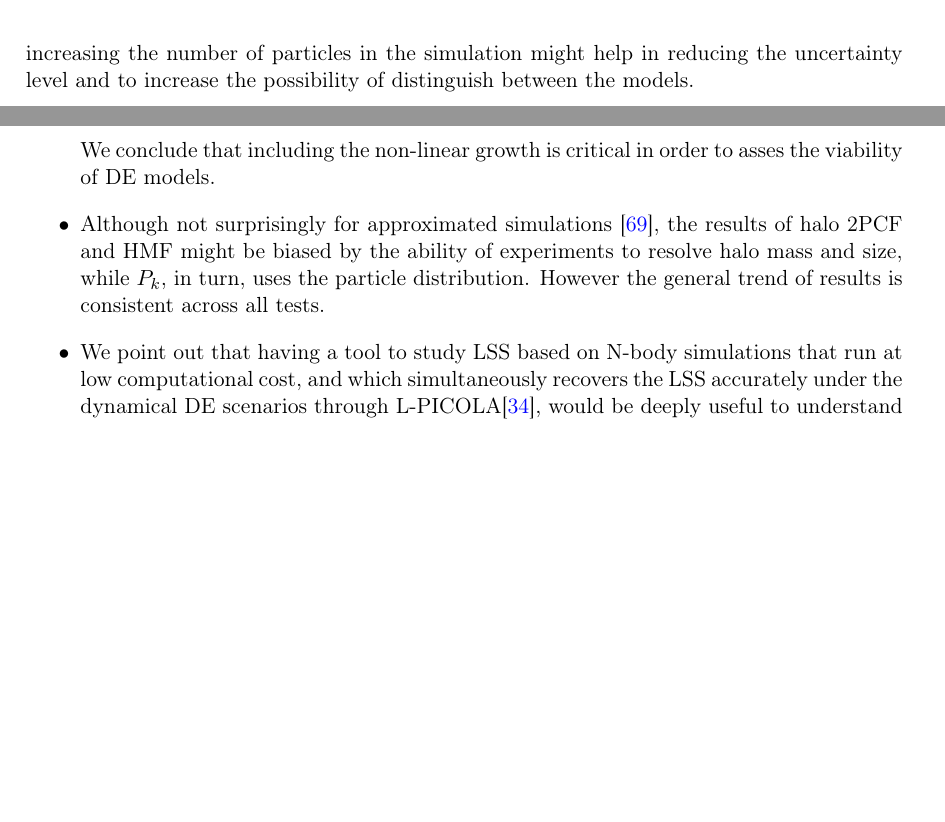
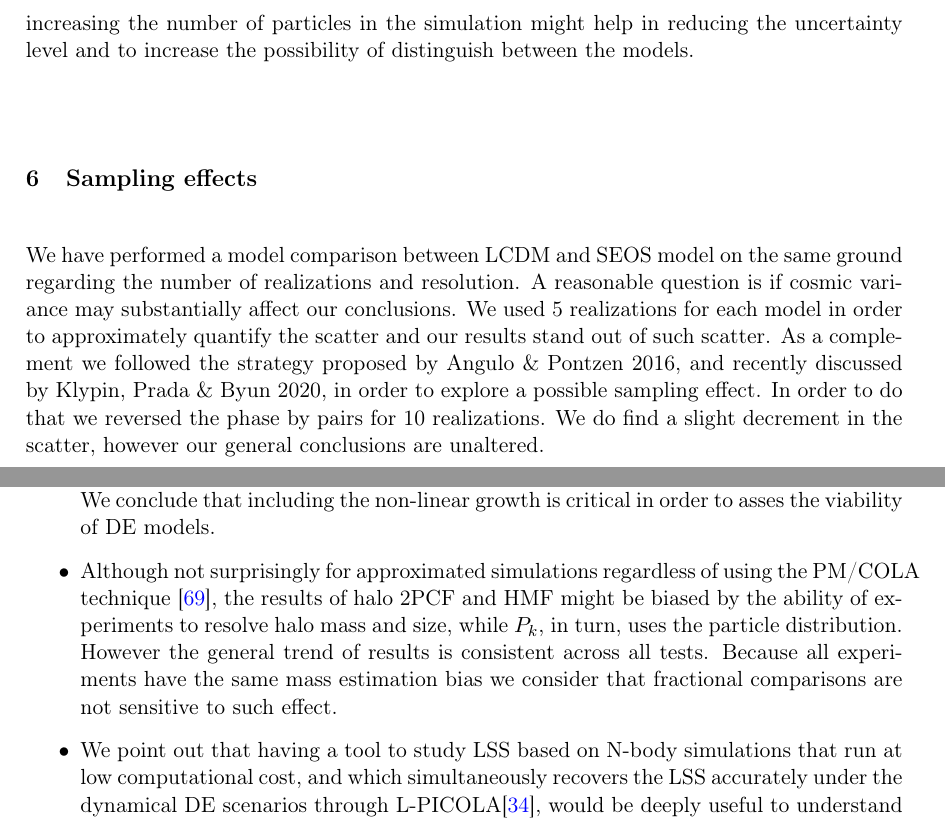
Before and after one commit to MarianaJBr/seos-cola-jcap, a LaTeX document (main.tex): two parts of pages 21 and 23 of 28, joined at a grey line, cut so that both start at the same text, the shorter picture padded with empty space. Compiled offline with pdfLaTeX.

Commit message:
Add changes by OV. Add subsection  Sampling effects and paragraph to conclusions.

```diff
--- a/main.tex
+++ b/main.tex
@@ -670,8 +670,10 @@ The difference in HMF reduces as we go from low to high redshift for both SEoS-I
 We argue that increasing the number of particles in the simulation  might help in reducing the uncertainty level and to increase the possibility of distinguish between the models.
 %Again, this is due to the fact that SEoS-I and CPL-lim have slightly higher expansion rates and thus, lower growth rate of matter densities then in $\Lambda$CDM, leading to end up with universe with less number of halos.
 
-%The results of low HMFs observed in both SEoS-I and CPL-lim over $\Lambda$CDM at all mass scales is due to the fact that SEoS-I and CPL-lim have slightly higher expansion rates and thus, lower growth rate of matter densities over $\Lambda$CDM,
+%The results of low HMFs observed in both SEoS-I and CPL-lim over $\Lambda$CDM at all mass scales is  due to the fact that SEoS-I and CPL-lim have slightly higher expansion rates and thus, lower growth rate of matter densities over $\Lambda$CDM,
 
+\section{Sampling effects}
+We have performed a model comparison between LCDM and SEOS model on the same ground regarding the number of realizations and resolution. A reasonable question is if cosmic variance may substantially affect our conclusions. We used 5 realizations for each model in order to approximately quantify the scatter and our results stand out of such scatter. As a complement we followed the strategy proposed by Angulo \& Pontzen 2016, and recently discussed by Klypin, Prada \& Byun 2020, in order to explore a possible sampling effect. In order to do that we reversed the phase by pairs for 10 realizations. We do find a slight decrement in the scatter, however our general conclusions are unaltered.
 
 \section{Summary and Conclusions}
 \label{sec:conclusions}
@@ -706,7 +708,7 @@ The SEoS-II model has a value of $\Omega_{m0} = 0.334$, which in turns has a hig
 \item We quantified the 2PCFs of SEoS-I and CPL-lim models and both remained within $\sim 1-2\%$ difference w.r.t. $\Lambda$CDM up-to $r = 60 {\rm Mpc} h^{-1}$. At larger scales, the accuracy of numerical experiments makes it challenging to state robust conclusions, but they behave in a consistent way. On the other hand, SEoS-II which was the best-fit model in  \cite{Jaber:2017bpx}, shows a significant difference throughout all $r$ scales. Such deviation reduces as we go from large to small scales in $r$. The deviation reaches up to $\sim 60\%$ at $r = 60 h^{-1} {\rm Mpc}$. We conclude that including the non-linear growth is critical in order to asses the viability of DE models.
 
 
-\item Although not surprisingly for approximated simulations \cite{2016JCAP05051S}, the results of halo 2PCF and HMF might be biased by the ability of experiments to resolve halo mass and size, while $P_{k}$, in turn, uses the particle distribution. However the general trend of results is consistent across all tests.
+\item Although not surprisingly for approximated simulations regardless of using the PM/COLA technique \cite{2016JCAP05051S}, the results of halo 2PCF and HMF might be biased by the ability of experiments to resolve halo mass and size, while $P_{k}$, in turn, uses the particle distribution. However the general trend of results is consistent across all tests. Because all experiments have the same mass estimation bias we consider that fractional comparisons are not sensitive to such effect.
 
 \item We point out that having a tool to study LSS based on N-body simulations that run at low computational cost, and which simultaneously recovers the LSS accurately under the dynamical DE scenarios through L-PICOLA\cite{Howlett:2015hfa}, would  be deeply useful to understand the nature of DE. Particularly, it would prove very useful to provide constraints on DE models after running multiple sets of simulations on a wider range of cosmological and DE EoS parameters.
 
```
Also changed, not shown: main.tex (2 more changed lines).
